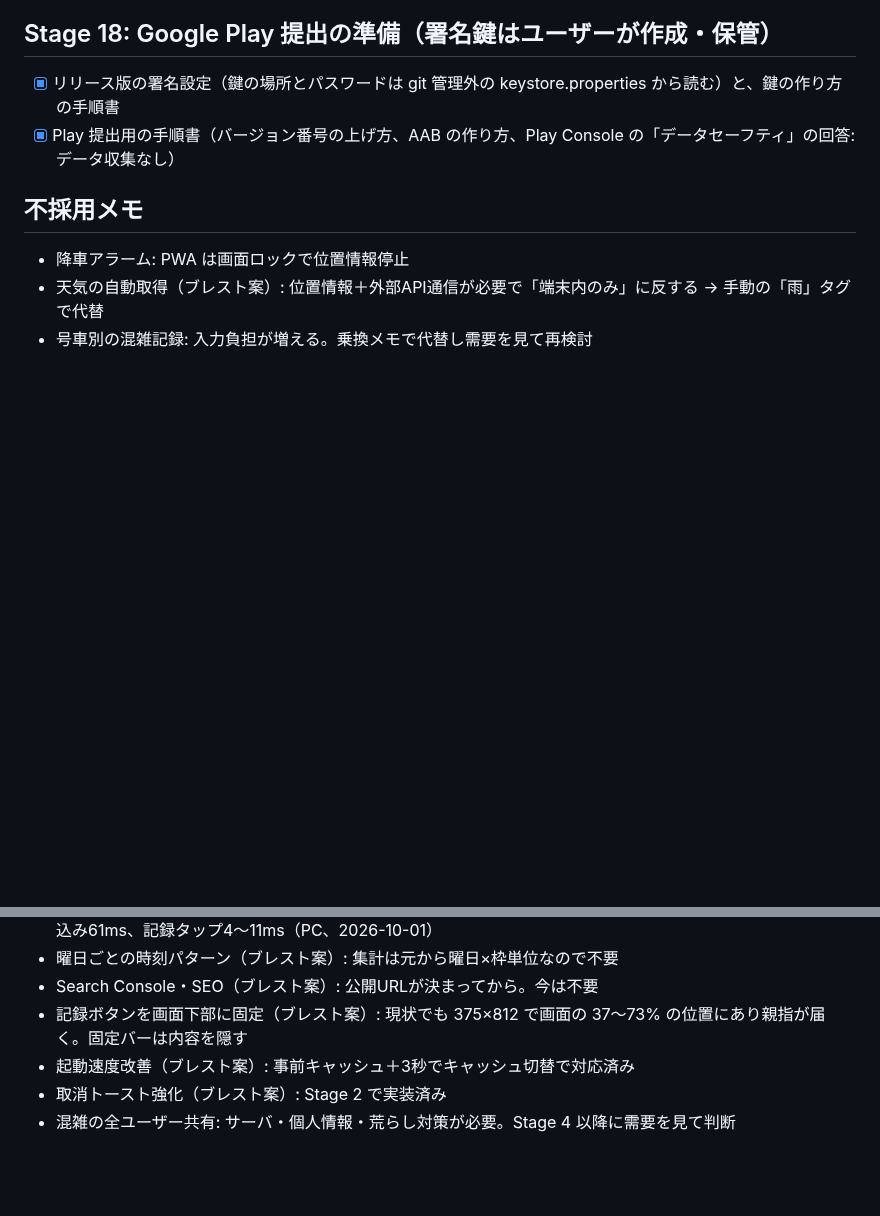
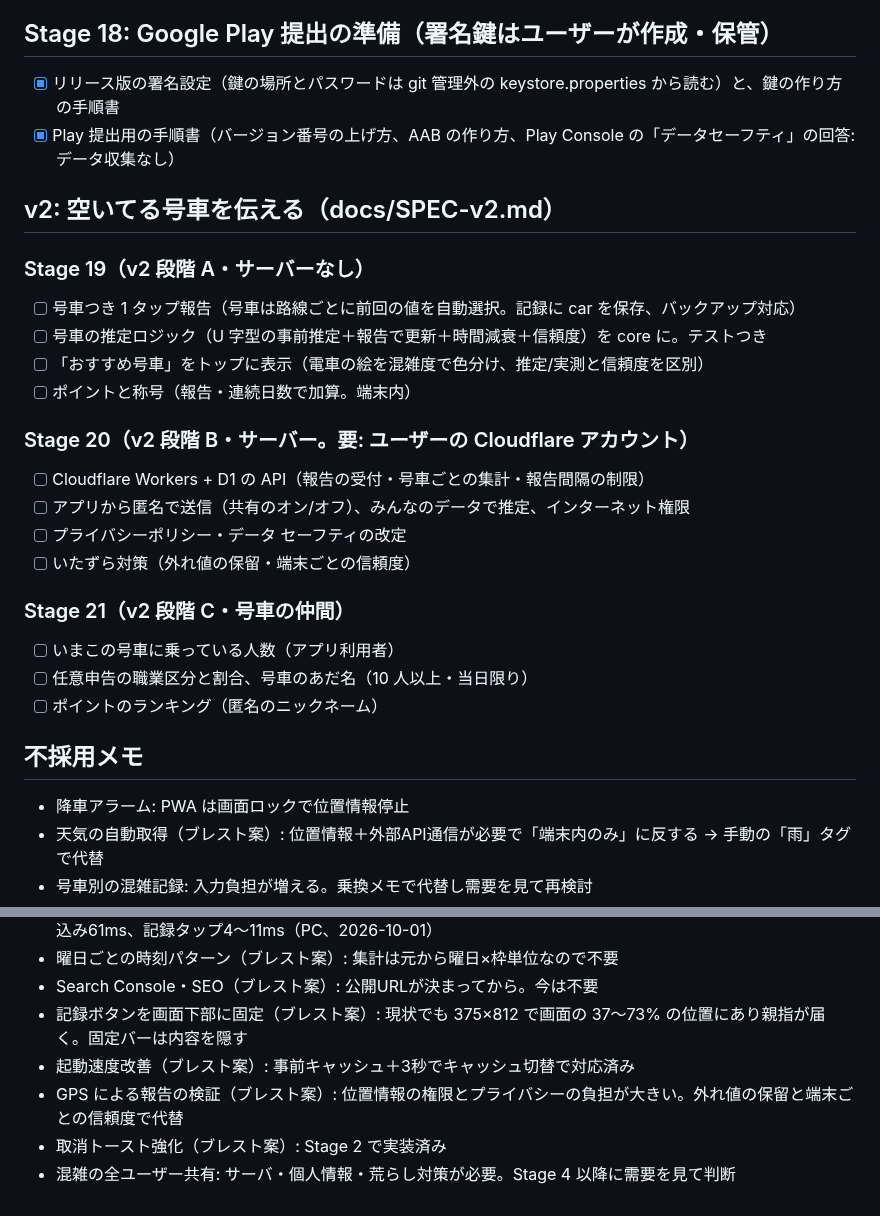
Before and after one commit to Teanyq/suiteru-log, a Markdown page: docs/ROADMAP.md, 2 parts joined by grey strips. GitHub-like rendering; blank space fills up the shorter version.

Commit message:
v2 仕様: 空いてる号車を伝えるアプリへ方向転換（推定→実測のベイズ更新、1タップ報告、匿名共有、号車の仲間）。ロードマップ Stage 19〜21
Co-Authored-By: Claude Opus 5.5 <noreply@anthropic.com>

```diff
--- a/docs/ROADMAP.md
+++ b/docs/ROADMAP.md
@@ -83,6 +83,25 @@
 - [x] リリース版の署名設定（鍵の場所とパスワードは git 管理外の keystore.properties から読む）と、鍵の作り方の手順書
 - [x] Play 提出用の手順書（バージョン番号の上げ方、AAB の作り方、Play Console の「データセーフティ」の回答: データ収集なし）
 
+## v2: 空いてる号車を伝える（docs/SPEC-v2.md）
+
+### Stage 19（v2 段階 A・サーバーなし）
+- [ ] 号車つき 1 タップ報告（号車は路線ごとに前回の値を自動選択。記録に car を保存、バックアップ対応）
+- [ ] 号車の推定ロジック（U 字型の事前推定＋報告で更新＋時間減衰＋信頼度）を core に。テストつき
+- [ ] 「おすすめ号車」をトップに表示（電車の絵を混雑度で色分け、推定/実測と信頼度を区別）
+- [ ] ポイントと称号（報告・連続日数で加算。端末内）
+
+### Stage 20（v2 段階 B・サーバー。要: ユーザーの Cloudflare アカウント）
+- [ ] Cloudflare Workers + D1 の API（報告の受付・号車ごとの集計・報告間隔の制限）
+- [ ] アプリから匿名で送信（共有のオン/オフ）、みんなのデータで推定、インターネット権限
+- [ ] プライバシーポリシー・データ セーフティの改定
+- [ ] いたずら対策（外れ値の保留・端末ごとの信頼度）
+
+### Stage 21（v2 段階 C・号車の仲間）
+- [ ] いまこの号車に乗っている人数（アプリ利用者）
+- [ ] 任意申告の職業区分と割合、号車のあだ名（10 人以上・当日限り）
+- [ ] ポイントのランキング（匿名のニックネーム）
+
 ## 不採用メモ
 - 降車アラーム: PWA は画面ロックで位置情報停止
 - 天気の自動取得（ブレスト案）: 位置情報＋外部API通信が必要で「端末内のみ」に反する → 手動の「雨」タグで代替
@@ -92,5 +111,6 @@
 - Search Console・SEO（ブレスト案）: 公開URLが決まってから。今は不要
 - 記録ボタンを画面下部に固定（ブレスト案）: 現状でも 375×812 で画面の 37〜73% の位置にあり親指が届く。固定バーは内容を隠す
 - 起動速度改善（ブレスト案）: 事前キャッシュ＋3秒でキャッシュ切替で対応済み
+- GPS による報告の検証（ブレスト案）: 位置情報の権限とプライバシーの負担が大きい。外れ値の保留と端末ごとの信頼度で代替
 - 取消トースト強化（ブレスト案）: Stage 2 で実装済み
 - 混雑の全ユーザー共有: サーバ・個人情報・荒らし対策が必要。Stage 4 以降に需要を見て判断
```
Also changed, not shown: docs/SPEC-v2.md (added, +41 -0 lines).
